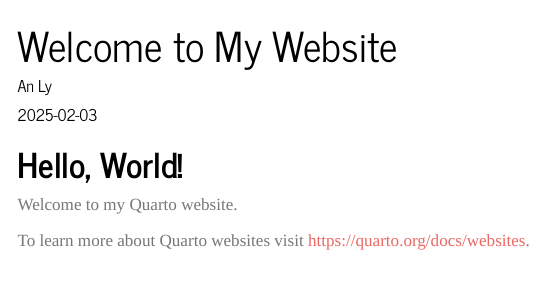
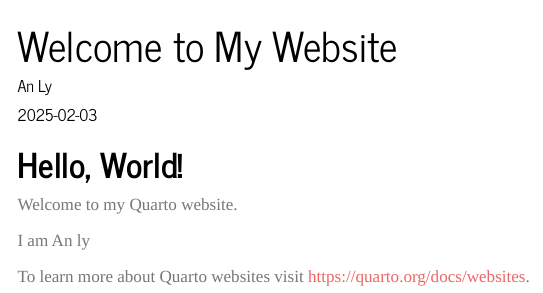
Before and after one commit to hongan2908/hongan2908.github.io, a Quarto document (index.qmd): the page in a window 1100 px wide, from its top. Rendered offline with R 4.5, knitr and Pandoc in place of Quarto, with nearby package versions; menus at the side of the page are left out.

Commit message:
added my imtroduction

```diff
--- a/index.qmd
+++ b/index.qmd
@@ -7,8 +7,10 @@ format:
     theme: journal
     toc: true
 ---
+
 # Hello, World!
 Welcome to my Quarto website.
 
+I am An ly
 
 To learn more about Quarto websites visit <https://quarto.org/docs/websites>.
```
